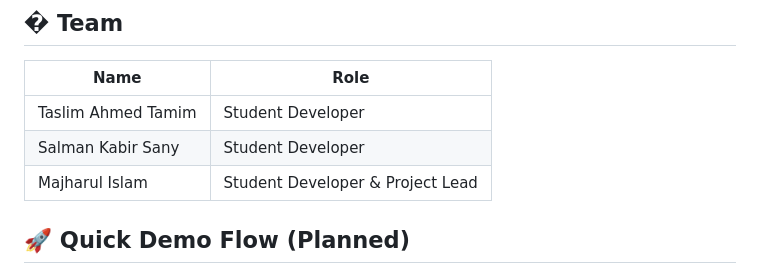
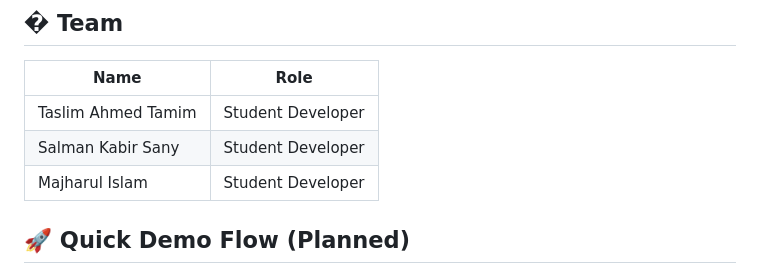
Before and after one commit to MrMajharul/UniNest, a Markdown page: README.md, the part around the change. Rendered like a GitHub page.

Commit message:
Update Majharul Islam's role in README

```diff
--- a/README.md
+++ b/README.md
@@ -239,7 +239,7 @@ We'll keep things simple at the start (maybe just a single repo).
 |------| ---------- |
 | Taslim Ahmed Tamim | Student Developer |
 | Salman Kabir Sany | Student Developer |
-| Majharul Islam | Student Developer & Project Lead |
+| Majharul Islam | Student Developer |
 
 ## 🚀 Quick Demo Flow (Planned)
 
```
